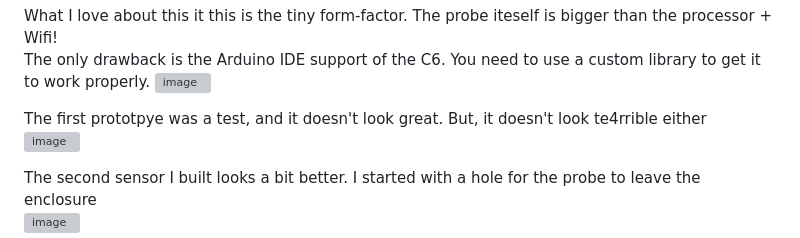
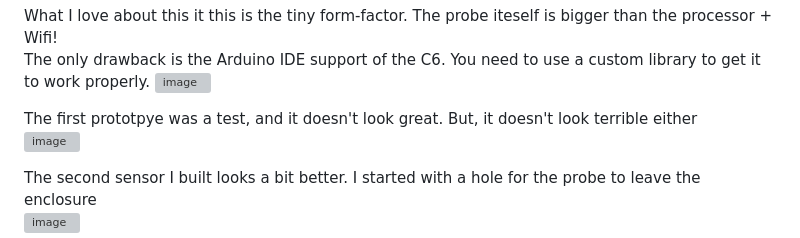
Before and after one commit to Blyzz616/climasite, a Markdown page: README.md, the part around the change. Rendered like a GitHub page; grey boxes are pictures that could not be loaded.

```diff
--- a/README.md
+++ b/README.md
@@ -127,7 +127,7 @@ What I love about this it this is the tiny form-factor. The probe iteself is big
 The only drawback is the Arduino IDE support of the C6. You need to use a custom library to get it to work properly.
 <img width="1401" height="788" alt="image" src="https://github.com/user-attachments/assets/1be45b0d-d3a6-4a2f-aa43-05f2fe1a407e" />
 
-The first prototpye was a test, and it doesn't look great. But, it doesn't look te4rrible either
+The first prototpye was a test, and it doesn't look great. But, it doesn't look terrible either
 <img width="575" height="798" alt="image" src="https://github.com/user-attachments/assets/0b95873a-7de1-4d82-9b6d-fc889325a2a1" />
 
 The second sensor I built looks a bit better. I started with a hole for the probe to leave the enclosure
```
